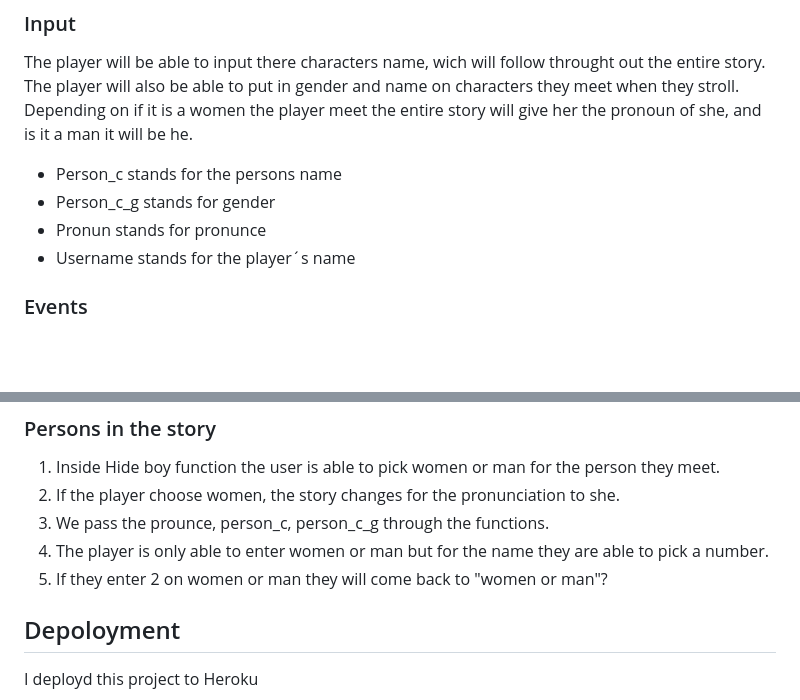
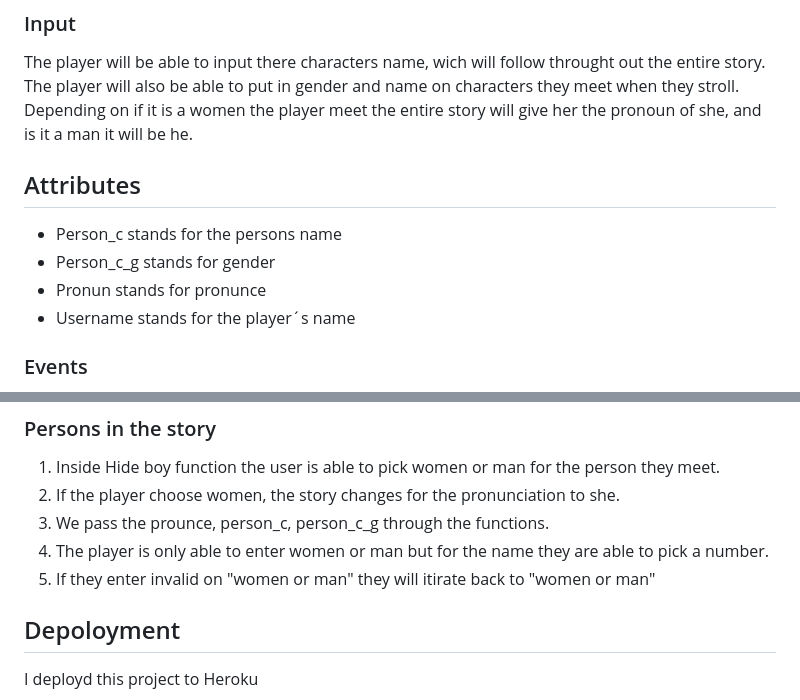
Before and after one commit to Philippos123/A-simple-stroll, a Markdown page: README.md, 2 parts joined by grey strips. GitHub-like rendering; blank space fills up the shorter version.

Commit message:
Adding more content to README

```diff
--- a/README.md
+++ b/README.md
@@ -36,10 +36,13 @@ A simpel stroll is a game where you as a player controll the storyline. You cont
 The player will be able to input there characters name, wich will follow throught out the entire story.
 The player will also be able to put in gender and name on characters they meet when they stroll.
 Depending on if it is a women the player meet the entire story will give her the pronoun of she, and is it a man it will be he.
+
+## Attributes
 - Person_c stands for the persons name
 - Person_c_g stands for gender
 - Pronun stands for pronunce
 - Username stands for the player´s name
+
 ### Events
 There is alot of events when the player picks the exciting path, the player will almways have a choice to go home. Beacuse that´s reality. Who would like to go for a stroll when you have no option on turning back for like 5 hours??
 ### Variables
@@ -73,7 +76,7 @@ The game had alot of PEP8 errors wich is handeld now.
 2. If the player choose women, the story changes for the pronunciation to she.
 3. We pass the prounce, person_c, person_c_g through the functions.
 4. The player is only able to enter women or man but for the name they are able to pick a number.
-5. If they enter 2 on women or man they will come back to "women or man"?
+5. If they enter invalid on "women or man" they will itirate back to "women or man"
 ## Depoloyment
 
 I deployd this project to Heroku
```
